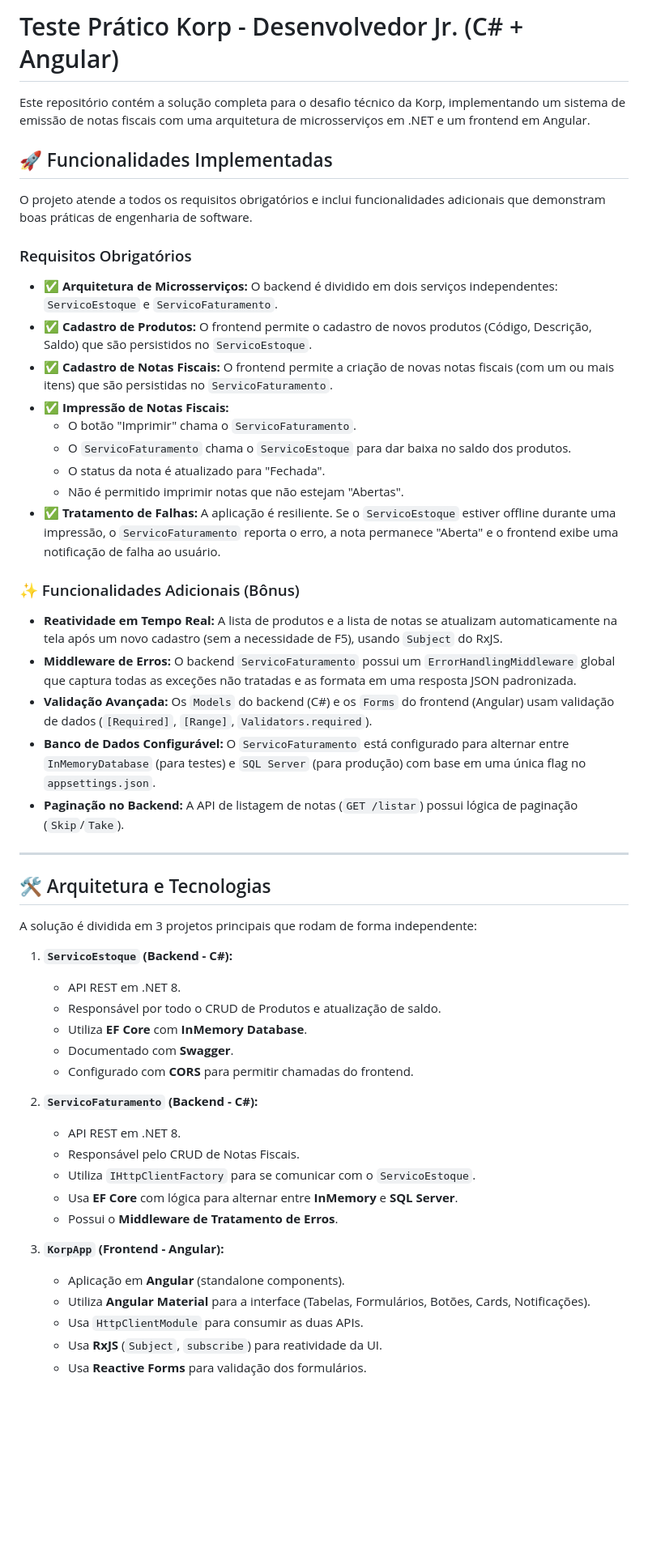
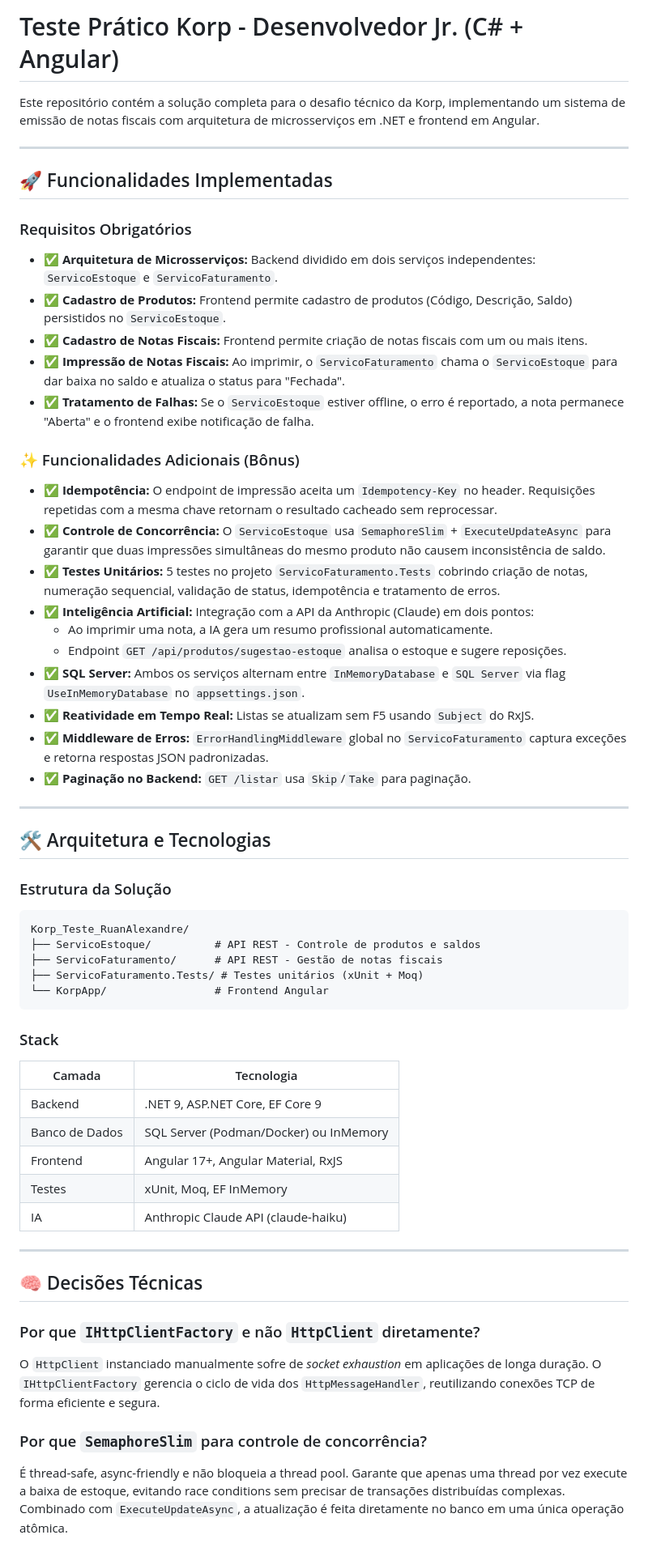
Before and after one commit to ruanalexandreS/Korp_Teste_RuanAlexandre, a Markdown page: README.md, the part around one of its changes. Shown at 81% size. Drawn GitHub-style; blank space fills up the shorter version.

````diff
--- a/README.md
+++ b/README.md
@@ -1,58 +1,62 @@
-# Teste Prático Korp - Desenvolvedor Jr. (C\# + Angular)
+# Teste Prático Korp - Desenvolvedor Jr. (C# + Angular)
 
-Este repositório contém a solução completa para o desafio técnico da Korp, implementando um sistema de emissão de notas fiscais com uma arquitetura de microsserviços em .NET e um frontend em Angular.
+Este repositório contém a solução completa para o desafio técnico da Korp, implementando um sistema de emissão de notas fiscais com arquitetura de microsserviços em .NET e frontend em Angular.
+
+---
 
 ## 🚀 Funcionalidades Implementadas
 
-O projeto atende a todos os requisitos obrigatórios e inclui funcionalidades adicionais que demonstram boas práticas de engenharia de software.
-
 ### Requisitos Obrigatórios
 
-  * ✅ **Arquitetura de Microsserviços:** O backend é dividido em dois serviços independentes: `ServicoEstoque` e `ServicoFaturamento`.
-  * ✅ **Cadastro de Produtos:** O frontend permite o cadastro de novos produtos (Código, Descrição, Saldo) que são persistidos no `ServicoEstoque`.
-  * ✅ **Cadastro de Notas Fiscais:** O frontend permite a criação de novas notas fiscais (com um ou mais itens) que são persistidas no `ServicoFaturamento`.
-  * ✅ **Impressão de Notas Fiscais:**
-      * O botão "Imprimir" chama o `ServicoFaturamento`.
-      * O `ServicoFaturamento` chama o `ServicoEstoque` para dar baixa no saldo dos produtos.
-      * O status da nota é atualizado para "Fechada".
-      * Não é permitido imprimir notas que não estejam "Abertas".
-  * ✅ **Tratamento de Falhas:** A aplicação é resiliente. Se o `ServicoEstoque` estiver offline durante uma impressão, o `ServicoFaturamento` reporta o erro, a nota permanece "Aberta" e o frontend exibe uma notificação de falha ao usuário.
+* ✅ **Arquitetura de Microsserviços:** Backend dividido em dois serviços independentes: `ServicoEstoque` e `ServicoFaturamento`.
+* ✅ **Cadastro de Produtos:** Frontend permite cadastro de produtos (Código, Descrição, Saldo) persistidos no `ServicoEstoque`.
+* ✅ **Cadastro de Notas Fiscais:** Frontend permite criação de notas fiscais com um ou mais itens.
+* ✅ **Impressão de Notas Fiscais:** Ao imprimir, o `ServicoFaturamento` chama o `ServicoEstoque` para dar baixa no saldo e atualiza o status para "Fechada".
+* ✅ **Tratamento de Falhas:** Se o `ServicoEstoque` estiver offline, o erro é reportado, a nota permanece "Aberta" e o frontend exibe notificação de falha.
 
 ### ✨ Funcionalidades Adicionais (Bônus)
 
-  * **Reatividade em Tempo Real:** A lista de produtos e a lista de notas se atualizam automaticamente na tela após um novo cadastro (sem a necessidade de F5), usando `Subject` do RxJS.
-  * **Middleware de Erros:** O backend `ServicoFaturamento` possui um `ErrorHandlingMiddleware` global que captura todas as exceções não tratadas e as formata em uma resposta JSON padronizada.
-  * **Validação Avançada:** Os `Models` do backend (C\#) e os `Forms` do frontend (Angular) usam validação de dados (`[Required]`, `[Range]`, `Validators.required`).
-  * **Banco de Dados Configurável:** O `ServicoFaturamento` está configurado para alternar entre `InMemoryDatabase` (para testes) e `SQL Server` (para produção) com base em uma única flag no `appsettings.json`.
-  * **Paginação no Backend:** A API de listagem de notas (`GET /listar`) possui lógica de paginação (`Skip`/`Take`).
+* ✅ **Idempotência:** O endpoint de impressão aceita um `Idempotency-Key` no header. Requisições repetidas com a mesma chave retornam o resultado cacheado sem reprocessar.
+* ✅ **Controle de Concorrência:** O `ServicoEstoque` usa `SemaphoreSlim` + `ExecuteUpdateAsync` para garantir que duas impressões simultâneas do mesmo produto não causem inconsistência de saldo.
+* ✅ **Testes Unitários:** 5 testes no projeto `ServicoFaturamento.Tests` cobrindo criação de notas, numeração sequencial, validação de status, idempotência e tratamento de erros.
+* ✅ **Inteligência Artificial:** Integração com a API da Anthropic (Claude) em dois pontos:
+  * Ao imprimir uma nota, a IA gera um resumo profissional automaticamente.
+  * Endpoint `GET /api/produtos/sugestao-estoque` analisa o estoque e sugere reposições.
+* ✅ **SQL Server:** Ambos os serviços alternam entre `InMemoryDatabase` e `SQL Server` via flag `UseInMemoryDatabase` no `appsettings.json`.
+* ✅ **Reatividade em Tempo Real:** Listas se atualizam sem F5 usando `Subject` do RxJS.
+* ✅ **Middleware de Erros:** `ErrorHandlingMiddleware` global no `ServicoFaturamento` captura exceções e retorna respostas JSON padronizadas.
+* ✅ **Paginação no Backend:** `GET /listar` usa `Skip`/`Take` para paginação.
 
------
+---
 
 ## 🛠️ Arquitetura e Tecnologias
 
-A solução é dividida em 3 projetos principais que rodam de forma independente:
+### Estrutura da Solução
+```
+Korp_Teste_RuanAlexandre/
+├── ServicoEstoque/          # API REST - Controle de produtos e saldos
+├── ServicoFaturamento/      # API REST - Gestão de notas fiscais
+├── ServicoFaturamento.Tests/ # Testes unitários (xUnit + Moq)
+└── KorpApp/                 # Frontend Angular
+```
 
-1.  **`ServicoEstoque` (Backend - C\#):**
+### Stack
 
-      * API REST em .NET 8.
-      * Responsável por todo o CRUD de Produtos e atualização de saldo.
-      * Utiliza **EF Core** com **InMemory Database**.
-      * Documentado com **Swagger**.
-      * Configurado com **CORS** para permitir chamadas do frontend.
+| Camada | Tecnologia |
+|--------|-----------|
+| Backend | .NET 9, ASP.NET Core, EF Core 9 |
+| Banco de Dados | SQL Server (Podman/Docker) ou InMemory |
+| Frontend | Angular 17+, Angular Material, RxJS |
+| Testes | xUnit, Moq, EF InMemory |
+| IA | Anthropic Claude API (claude-haiku) |
 
-2.  **`ServicoFaturamento` (Backend - C\#):**
+---
 
-      * API REST em .NET 8.
-      * Responsável pelo CRUD de Notas Fiscais.
-      * Utiliza `IHttpClientFactory` para se comunicar com o `ServicoEstoque`.
-      * Usa **EF Core** com lógica para alternar entre **InMemory** e **SQL Server**.
-      * Possui o **Middleware de Tratamento de Erros**.
+## 🧠 Decisões Técnicas
 
-3.  **`KorpApp` (Frontend - Angular):**
+### Por que `IHttpClientFactory` e não `HttpClient` diretamente?
+O `HttpClient` instanciado manualmente sofre de *socket exhaustion* em aplicações de longa duração. O `IHttpClientFactory` gerencia o ciclo de vida dos `HttpMessageHandler`, reutilizando conexões TCP de forma eficiente e segura.
 
-      * Aplicação em **Angular** (standalone components).
-      * Utiliza **Angular Material** para a interface (Tabelas, Formulários, Botões, Cards, Notificações).
-      * Usa `HttpClientModule` para consumir as duas APIs.
-      * Usa **RxJS** (`Subject`, `subscribe`) para reatividade da UI.
-      * Usa **Reactive Forms** para validação dos formulários.
+### Por que `SemaphoreSlim` para controle de concorrência?
+É thread-safe, async-friendly e não bloqueia a thread pool. Garante que apenas uma thread por vez execute a baixa de estoque, evitando race conditions sem precisar de transações distribuídas complexas. Combinado com `ExecuteUpdateAsync`, a atualização é feita diretamente no banco em uma única operação atômica.
 
````
Also changed, not shown: other parts of README.md (+121 -53 lines).
